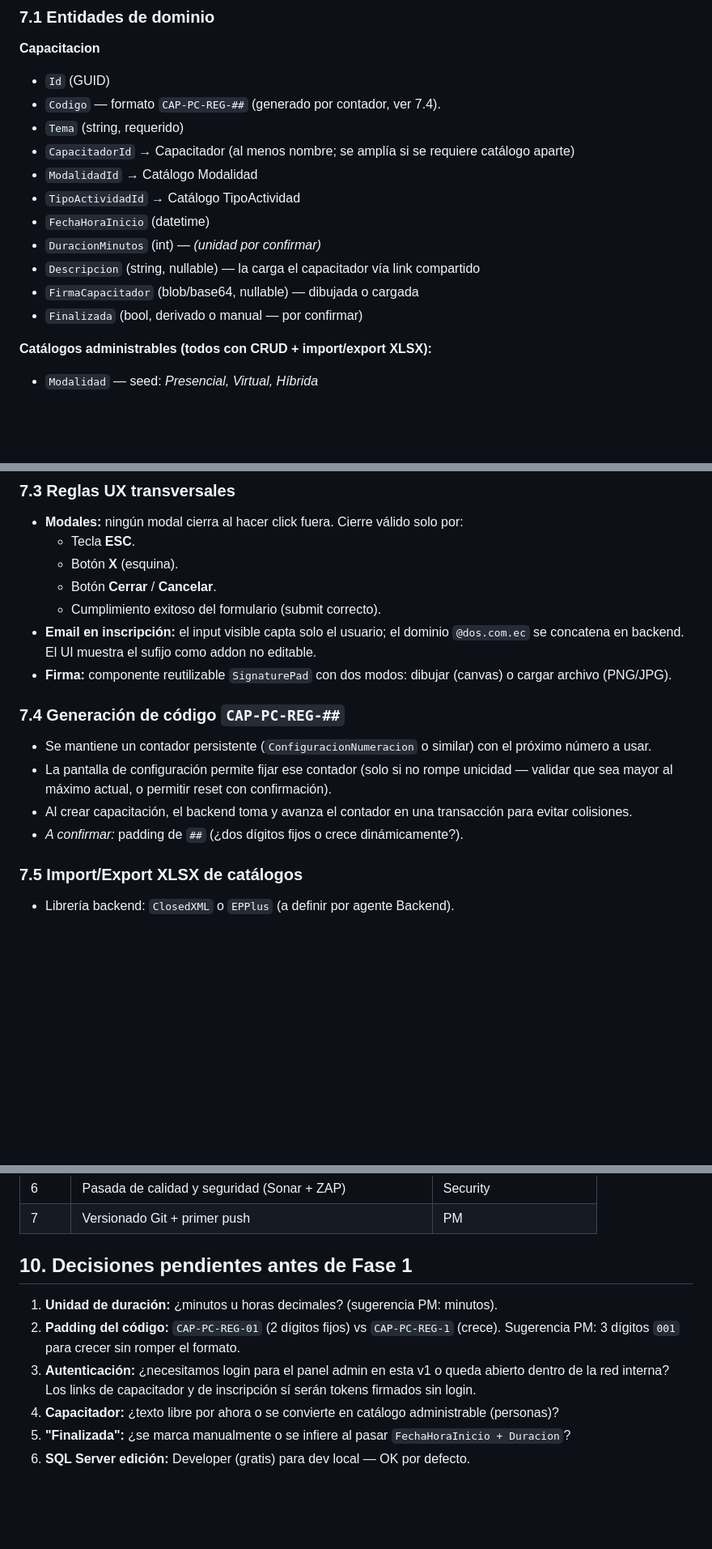
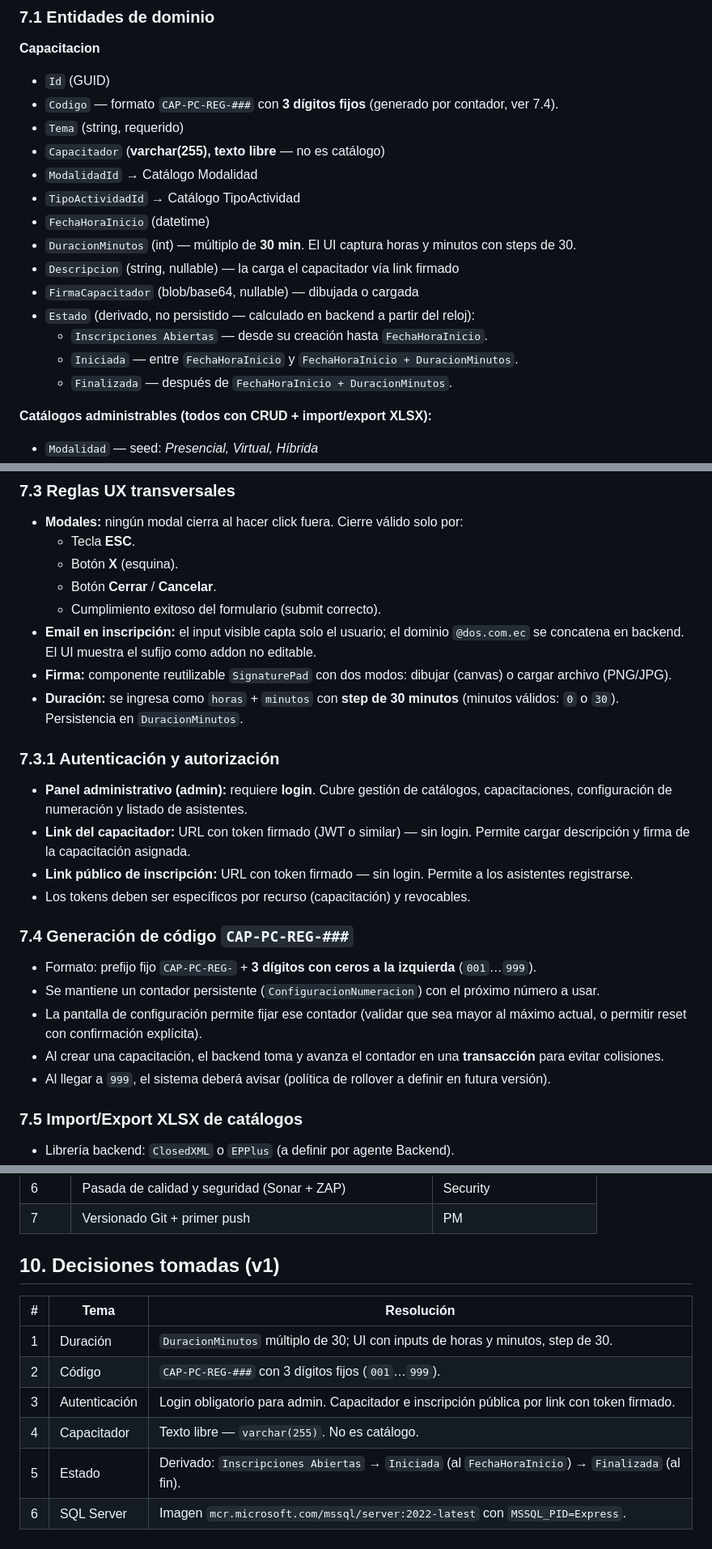
Before and after one commit to pasthortown/capacitaciones, a Markdown page: instrucciones.md, 3 parts joined by grey strips. Shown at 81% size. Rendered like a GitHub page; blank space fills up the shorter version.

Commit message:
docs: resolve v1 scope decisions in instrucciones.md
- Duration: 30-minute steps (hours + minutes input).
- Code format: CAP-PC-REG-### with 3 fixed digits (001..999).
- Auth: admin panel requires login; trainer and public enrollment via signed-token links.
- Trainer: free-text varchar(255), not a catalog.
- Training state: derived (Inscripciones Abiertas / Iniciada / Finalizada) from clock + start + duration.
- SQL Server: mssql/server:2022-latest with MSSQL_PID=Express.

Co-Authored-By: Claude Opus 4.7 (1M context) <noreply@anthropic.com>

```diff
--- a/instrucciones.md
+++ b/instrucciones.md
@@ -161,16 +161,19 @@ Capacitaciones/
 
 **Capacitacion**
 - `Id` (GUID)
-- `Codigo` — formato `CAP-PC-REG-##` (generado por contador, ver 7.4).
+- `Codigo` — formato `CAP-PC-REG-###` con **3 dígitos fijos** (generado por contador, ver 7.4).
 - `Tema` (string, requerido)
-- `CapacitadorId` → Capacitador (al menos nombre; se amplía si se requiere catálogo aparte)
+- `Capacitador` (**varchar(255), texto libre** — no es catálogo)
 - `ModalidadId` → Catálogo Modalidad
 - `TipoActividadId` → Catálogo TipoActividad
 - `FechaHoraInicio` (datetime)
-- `DuracionMinutos` (int) — *(unidad por confirmar)*
-- `Descripcion` (string, nullable) — la carga el capacitador vía link compartido
+- `DuracionMinutos` (int) — múltiplo de **30 min**. El UI captura horas y minutos con steps de 30.
+- `Descripcion` (string, nullable) — la carga el capacitador vía link firmado
 - `FirmaCapacitador` (blob/base64, nullable) — dibujada o cargada
-- `Finalizada` (bool, derivado o manual — por confirmar)
+- `Estado` (derivado, no persistido — calculado en backend a partir del reloj):
+  - `Inscripciones Abiertas` — desde su creación hasta `FechaHoraInicio`.
+  - `Iniciada` — entre `FechaHoraInicio` y `FechaHoraInicio + DuracionMinutos`.
+  - `Finalizada` — después de `FechaHoraInicio + DuracionMinutos`.
 
 **Catálogos administrables (todos con CRUD + import/export XLSX):**
 - `Modalidad` — seed: *Presencial, Virtual, Híbrida*
@@ -231,13 +234,22 @@ Capacitaciones/
   - Cumplimiento exitoso del formulario (submit correcto).
 - **Email en inscripción:** el input visible capta solo el usuario; el dominio `@dos.com.ec` se concatena en backend. El UI muestra el sufijo como addon no editable.
 - **Firma:** componente reutilizable `SignaturePad` con dos modos: dibujar (canvas) o cargar archivo (PNG/JPG).
+- **Duración:** se ingresa como `horas` + `minutos` con **step de 30 minutos** (minutos válidos: `0` o `30`). Persistencia en `DuracionMinutos`.
 
-### 7.4 Generación de código `CAP-PC-REG-##`
+### 7.3.1 Autenticación y autorización
 
-- Se mantiene un contador persistente (`ConfiguracionNumeracion` o similar) con el próximo número a usar.
-- La pantalla de configuración permite fijar ese contador (solo si no rompe unicidad — validar que sea mayor al máximo actual, o permitir reset con confirmación).
-- Al crear capacitación, el backend toma y avanza el contador en una transacción para evitar colisiones.
-- *A confirmar:* padding de `##` (¿dos dígitos fijos o crece dinámicamente?).
+- **Panel administrativo (admin):** requiere **login**. Cubre gestión de catálogos, capacitaciones, configuración de numeración y listado de asistentes.
+- **Link del capacitador:** URL con token firmado (JWT o similar) — sin login. Permite cargar descripción y firma de la capacitación asignada.
+- **Link público de inscripción:** URL con token firmado — sin login. Permite a los asistentes registrarse.
+- Los tokens deben ser específicos por recurso (capacitación) y revocables.
+
+### 7.4 Generación de código `CAP-PC-REG-###`
+
+- Formato: prefijo fijo `CAP-PC-REG-` + **3 dígitos con ceros a la izquierda** (`001`…`999`).
+- Se mantiene un contador persistente (`ConfiguracionNumeracion`) con el próximo número a usar.
+- La pantalla de configuración permite fijar ese contador (validar que sea mayor al máximo actual, o permitir reset con confirmación explícita).
+- Al crear una capacitación, el backend toma y avanza el contador en una **transacción** para evitar colisiones.
+- Al llegar a `999`, el sistema deberá avisar (política de rollover a definir en futura versión).
 
 ### 7.5 Import/Export XLSX de catálogos
 
@@ -274,11 +286,13 @@ Capacitaciones/
 | 6    | Pasada de calidad y seguridad (Sonar + ZAP)                  | Security                 |
 | 7    | Versionado Git + primer push                                 | PM                       |
 
-## 10. Decisiones pendientes antes de Fase 1
+## 10. Decisiones tomadas (v1)
 
-1. **Unidad de duración:** ¿minutos u horas decimales? (sugerencia PM: minutos).
-2. **Padding del código:** `CAP-PC-REG-01` (2 dígitos fijos) vs `CAP-PC-REG-1` (crece). Sugerencia PM: 3 dígitos `001` para crecer sin romper el formato.
-3. **Autenticación:** ¿necesitamos login para el panel admin en esta v1 o queda abierto dentro de la red interna? Los links de capacitador y de inscripción sí serán tokens firmados sin login.
-4. **Capacitador:** ¿texto libre por ahora o se convierte en catálogo administrable (personas)?
-5. **"Finalizada":** ¿se marca manualmente o se infiere al pasar `FechaHoraInicio + Duracion`?
-6. **SQL Server edición:** Developer (gratis) para dev local — OK por defecto.
+| # | Tema               | Resolución                                                                                     |
+| - | ------------------ | ---------------------------------------------------------------------------------------------- |
+| 1 | Duración           | `DuracionMinutos` múltiplo de 30; UI con inputs de horas y minutos, step de 30.                |
+| 2 | Código             | `CAP-PC-REG-###` con 3 dígitos fijos (`001`…`999`).                                            |
+| 3 | Autenticación      | Login obligatorio para admin. Capacitador e inscripción pública por link con token firmado.    |
+| 4 | Capacitador        | Texto libre — `varchar(255)`. No es catálogo.                                                  |
+| 5 | Estado             | Derivado: `Inscripciones Abiertas` → `Iniciada` (al `FechaHoraInicio`) → `Finalizada` (al fin).|
+| 6 | SQL Server         | Imagen `mcr.microsoft.com/mssql/server:2022-latest` con `MSSQL_PID=Express`.                   |
```
Also changed, not shown: other parts of instrucciones.md (+3 -3 lines).
